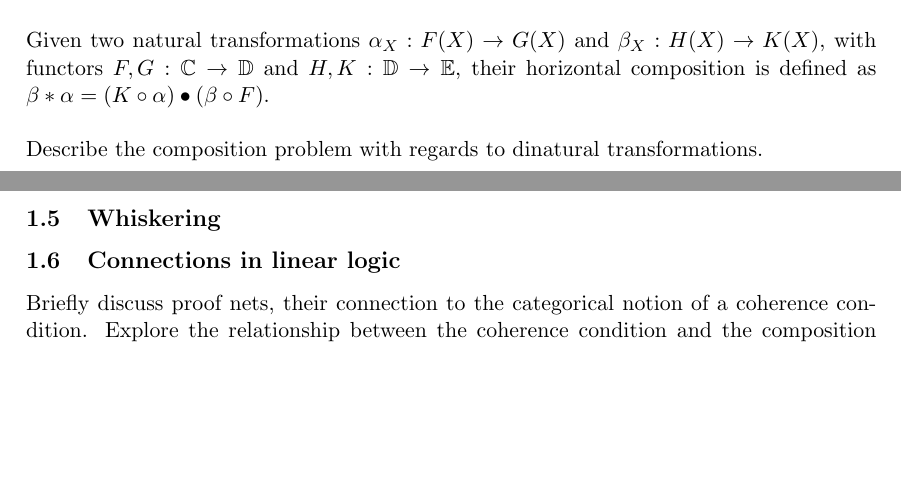
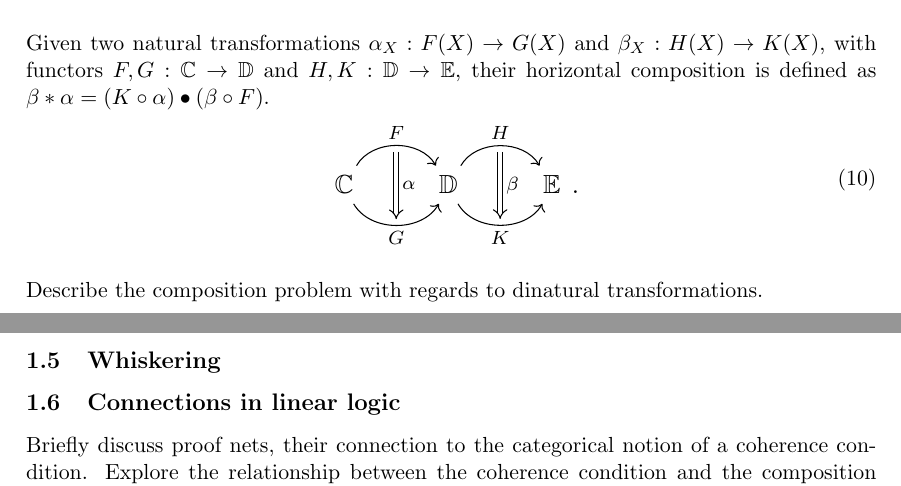
Before and after one commit to brandonhewer/Dissertation, a LaTeX thesis (Dissertation.tex, which reads LiteratureReview/CategoryTheory/CategoryTheory.tex): two parts of pages 5 and 6 of 16, joined at a grey line, cut so that both start at the same text, the shorter picture padded with empty space. Compiled offline with pdfLaTeX.

Commit message:
Add horizontal composition diagram

```diff
--- a/LiteratureReview/CategoryTheory/CategoryTheory.tex
+++ b/LiteratureReview/CategoryTheory/CategoryTheory.tex
@@ -123,7 +123,26 @@ The vertical composition of two natural transformations $\eta_X : F(X) \rightarr
   \end{tikzpicture}
 \end{equation}
 Given two natural transformations $\alpha_X : F(X) \rightarrow G(X)$ and $\beta_X : H(X) \rightarrow K(X)$, with functors $F, G : \mathbb{C} \rightarrow \mathbb{D}$ and $H, K : \mathbb{D} \rightarrow \mathbb{E}$, their horizontal composition is defined as $\beta * \alpha = (K \circ \alpha) \bullet (\beta \circ F)$.
-\\ \\
+\begin{equation}\label{eq:nat_vertical}
+  \begin{tikzpicture}[baseline= (a).base]
+    \node[scale=1.2] (a) at (0,0) {
+      \begin{tikzcd}
+        \mathbb{C}
+        \arrow[r, bend left=60, "F"{name=F, above}]
+        \arrow[r, swap, bend right=60, "G"{name=G, below}]
+        \arrow[r, Rightarrow, from=F, to=G, shorten <= 2.6pt, shorten >= 2.6pt, "\alpha"{}]
+        &
+        \mathbb{D}
+        \arrow[r, bend left=60, "H"{name=H, above}]
+        \arrow[r, swap, bend right=60, "K"{name=K, below}]
+        \arrow[r, Rightarrow, from=H, to=K, shorten <= 2.6pt, shorten >= 2.6pt, "\beta"{}]
+        &
+        \mathbb{E}
+      \end{tikzcd}.
+    };
+  \end{tikzpicture}
+\end{equation}
+\\
 Describe the composition problem with regards to dinatural transformations.
 
 \subsection{Whiskering}
```
